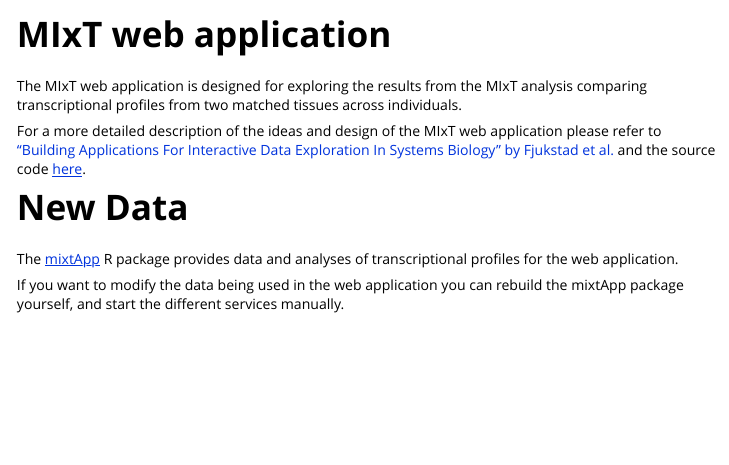
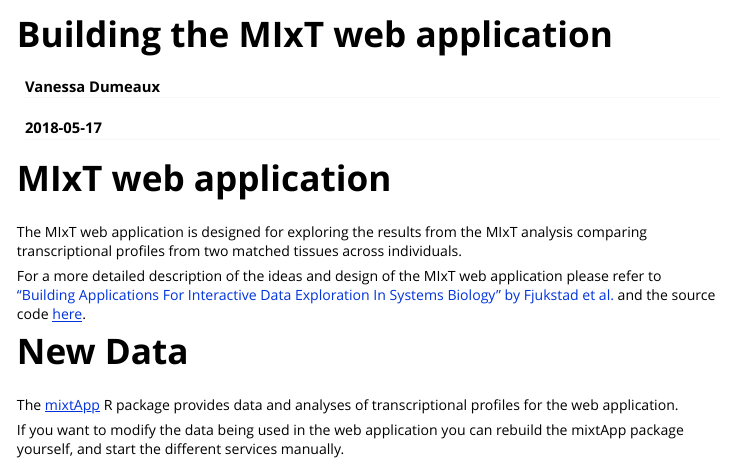
Before and after one commit to vdumeaux/mixtR, an R Markdown document (vignettes/MIxT-web-application.Rmd): the page in a window 1100 px wide, from its top. Rendered offline with R 4.5, knitr and Pandoc, with nearby package versions.

Commit message:
add vignette heading

```diff
--- a/vignettes/MIxT-web-application.Rmd
+++ b/vignettes/MIxT-web-application.Rmd
@@ -0,0 +1,3 @@
+---
+title: "Building the MIxT web application"
+author: "Vanessa Dumeaux"
@@ -1,3 +7,8 @@
+  %\VignetteIndexEntry{Vignette Title}
+  %\VignetteEngine{knitr::rmarkdown}
+  %\VignetteEncoding{UTF-8}
+---
+
 # MIxT web application
 The MIxT web application is designed for exploring the results from the MIxT
 analysis comparing transcriptional profiles from two matched tissues across
```
Also changed, not shown: vignettes/MIxT-web-application.Rmd (3 more changed lines).
